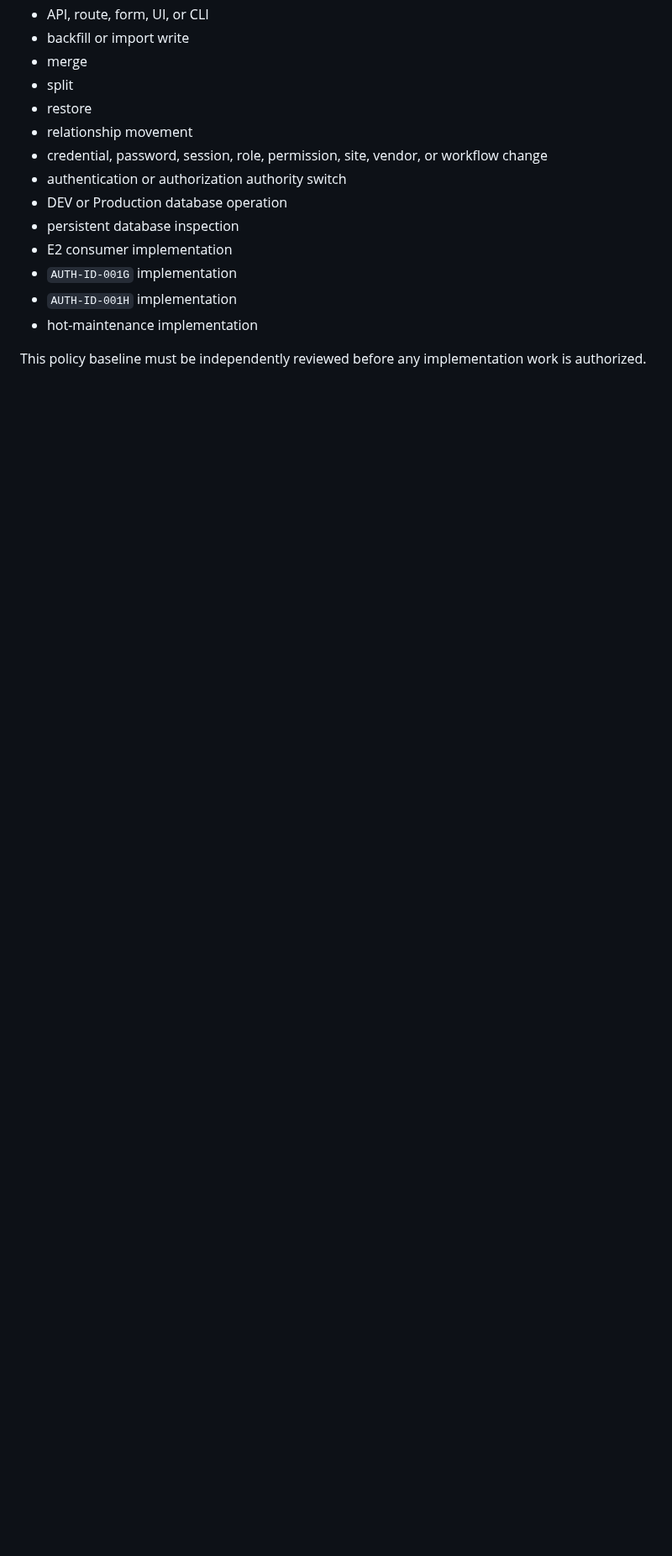
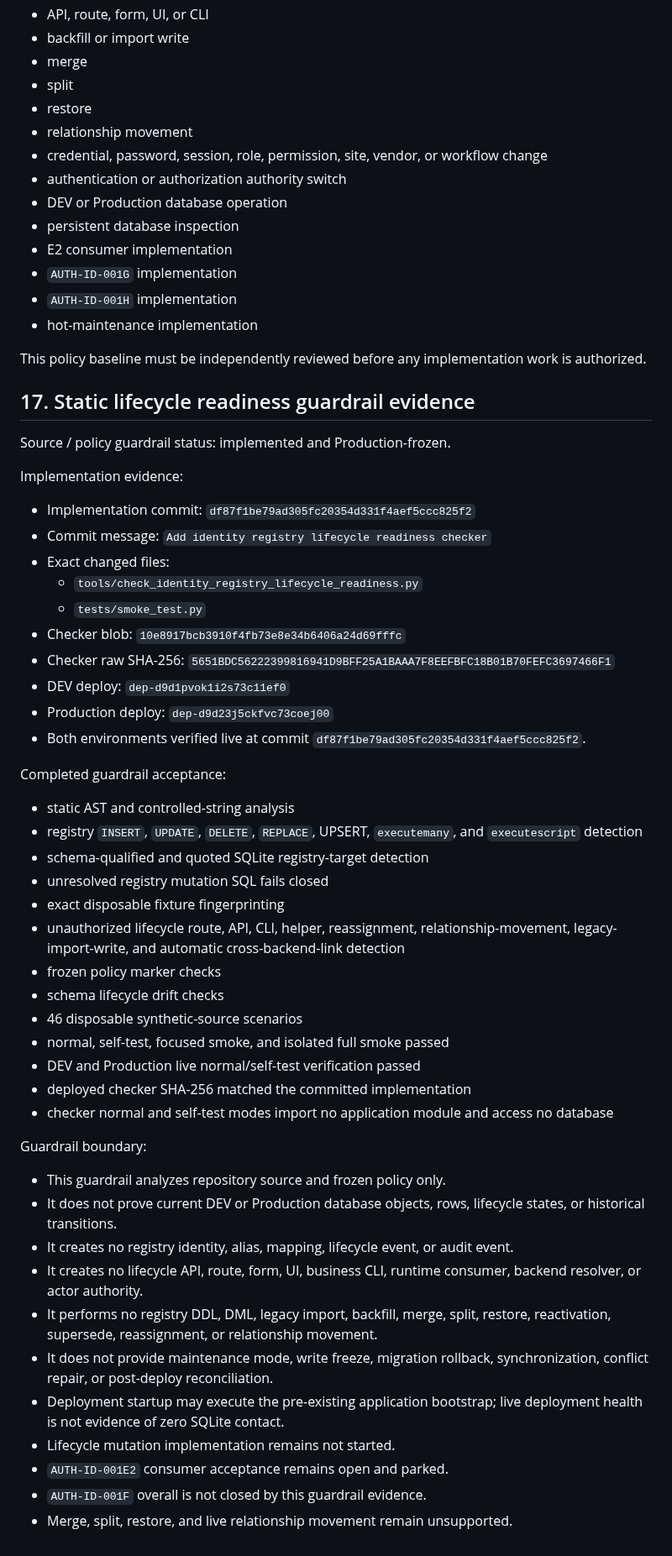
Before and after one commit to a71859682/handover-system, a Markdown page: docs/auth_id_001f_lifecycle_tombstone_merge_policy.md, the part around the change. Shown at 84% size. GitHub-like rendering; blank space fills up the shorter version.

Commit message:
Record identity lifecycle guardrail evidence

```diff
--- a/docs/auth_id_001f_lifecycle_tombstone_merge_policy.md
+++ b/docs/auth_id_001f_lifecycle_tombstone_merge_policy.md
@@ -582,3 +582,50 @@ Explicitly out of scope:
 
 This policy baseline must be independently reviewed before any implementation
 work is authorized.
+
+## 17. Static lifecycle readiness guardrail evidence
+
+Source / policy guardrail status: implemented and Production-frozen.
+
+Implementation evidence:
+
+- Implementation commit: `df87f1be79ad305fc20354d331f4aef5ccc825f2`
+- Commit message: `Add identity registry lifecycle readiness checker`
+- Exact changed files:
+  - `tools/check_identity_registry_lifecycle_readiness.py`
+  - `tests/smoke_test.py`
+- Checker blob: `10e8917bcb3910f4fb73e8e34b6406a24d69fffc`
+- Checker raw SHA-256: `5651BDC56222399816941D9BFF25A1BAAA7F8EEFBFC18B01B70FEFC3697466F1`
+- DEV deploy: `dep-d9d1pvok1i2s73c11ef0`
+- Production deploy: `dep-d9d23j5ckfvc73coej00`
+- Both environments verified live at commit `df87f1be79ad305fc20354d331f4aef5ccc825f2`.
+
+Completed guardrail acceptance:
+
+- static AST and controlled-string analysis
+- registry `INSERT`, `UPDATE`, `DELETE`, `REPLACE`, UPSERT, `executemany`, and `executescript` detection
+- schema-qualified and quoted SQLite registry-target detection
+- unresolved registry mutation SQL fails closed
+- exact disposable fixture fingerprinting
+- unauthorized lifecycle route, API, CLI, helper, reassignment, relationship-movement, legacy-import-write, and automatic cross-backend-link detection
+- frozen policy marker checks
+- schema lifecycle drift checks
+- 46 disposable synthetic-source scenarios
+- normal, self-test, focused smoke, and isolated full smoke passed
+- DEV and Production live normal/self-test verification passed
+- deployed checker SHA-256 matched the committed implementation
+- checker normal and self-test modes import no application module and access no database
+
+Guardrail boundary:
+
+- This guardrail analyzes repository source and frozen policy only.
+- It does not prove current DEV or Production database objects, rows, lifecycle states, or historical transitions.
+- It creates no registry identity, alias, mapping, lifecycle event, or audit event.
+- It creates no lifecycle API, route, form, UI, business CLI, runtime consumer, backend resolver, or actor authority.
+- It performs no registry DDL, DML, legacy import, backfill, merge, split, restore, reactivation, supersede, reassignment, or relationship movement.
+- It does not provide maintenance mode, write freeze, migration rollback, synchronization, conflict repair, or post-deploy reconciliation.
+- Deployment startup may execute the pre-existing application bootstrap; live deployment health is not evidence of zero SQLite contact.
+- Lifecycle mutation implementation remains not started.
+- `AUTH-ID-001E2` consumer acceptance remains open and parked.
+- `AUTH-ID-001F` overall is not closed by this guardrail evidence.
+- Merge, split, restore, and live relationship movement remain unsupported.
```
